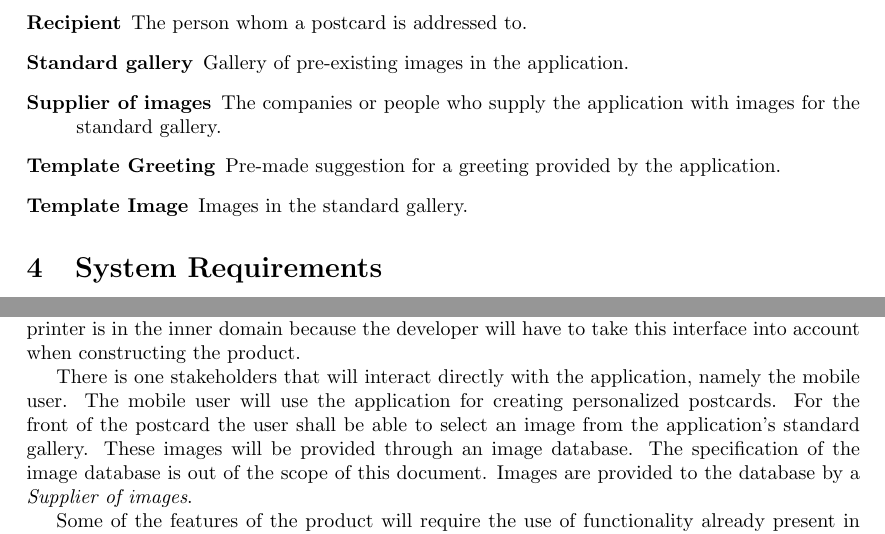
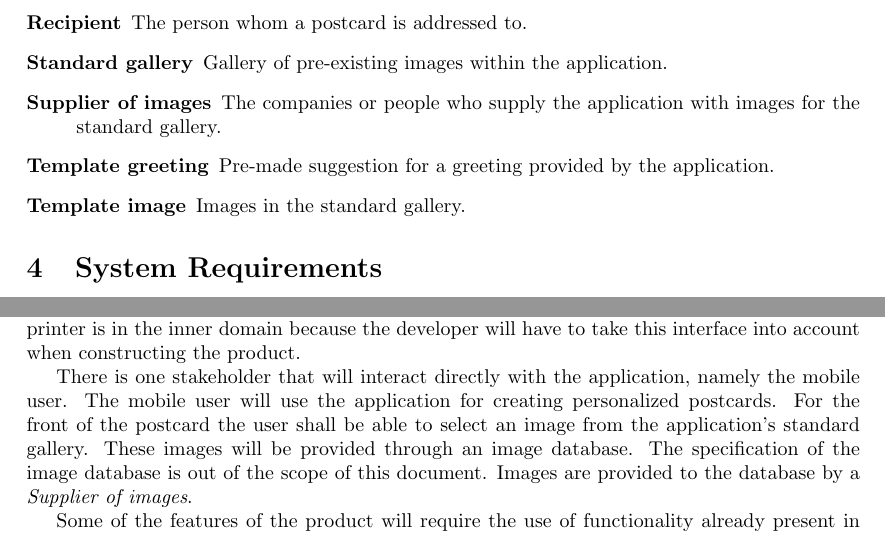
Before and after one commit to Mejvik/ETS170, a LaTeX document (System Requirements/sr.tex): two parts of page 4 of 19, joined at a grey line, cut so that both start at the same text. Compiled offline with pdfLaTeX.

Commit message:
Minor changes in SR

```diff
--- a/System Requirements/sr.tex
+++ b/System Requirements/sr.tex
@@ -134,8 +134,8 @@ The process of sending postcards is time consuming and somewhat tedious. The pro
 \item[Recipient]The person whom a postcard is addressed to.
-\item[Standard gallery] Gallery of pre-existing images in the application.
+\item[Standard gallery] Gallery of pre-existing images within the application.
 \item[Supplier of images] The companies or people who supply the application with images for the standard gallery.
-\item [Template Greeting] Pre-made suggestion for a greeting provided by the application.
-\item [Template Image] Images in the standard gallery.
+\item [Template greeting] Pre-made suggestion for a greeting provided by the application.
+\item [Template image] Images in the standard gallery.
 \end{description}
 
 \section{System Requirements}
@@ -158,7 +158,7 @@ The domain level requirements provides information about how PostcardBuddy inter
 \paragraph{Context Diagram}
 The context diagram of the product can be found in figure~\ref{fig:context}. This diagram shows the environment of the product and the stakeholders interacting with it. The demarcation between the inner and outer domain is based on whether the interaction with PostcardBuddy is direct. For example the printer is in the inner domain because the developer will have to take this interface into account when constructing the product.
 
-There is one stakeholders that will interact directly with the application, namely the mobile user. The mobile user will use the application for creating personalized postcards. For the front of the postcard the user shall be able to select an image from the application's standard gallery. These images will be provided through an image database. The specification of the image database is out of the scope of this document. Images are provided to the database by a \textit{Supplier of images}.
+There is one stakeholder that will interact directly with the application, namely the mobile user. The mobile user will use the application for creating personalized postcards. For the front of the postcard the user shall be able to select an image from the application's standard gallery. These images will be provided through an image database. The specification of the image database is out of the scope of this document. Images are provided to the database by a \textit{Supplier of images}.
 
 Some of the features of the product will require the use of functionality already present in the the device. The camera will be used to enable the user to take a picture. The GPS will provide the location of the user. The contacts will be used to select recipients. Finally the E-mail functionality in the device will be used when sending E-cards.
 
```
Also changed, not shown: System Requirements/sr.pdf, System Requirements/sr.tex (8 more changed lines).
